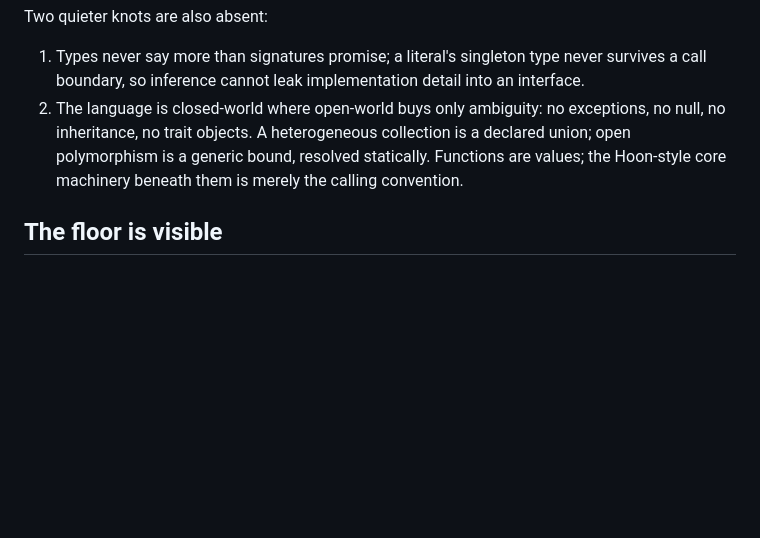
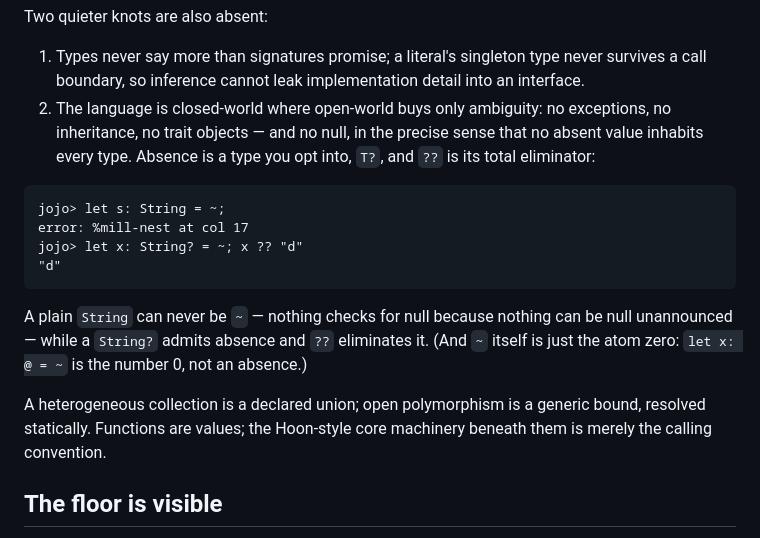
Before and after one commit to sigilante/jock.is, a Markdown page: philosophy.md, the part around the change. Rendered like a GitHub page; blank space fills up the shorter version.

Commit message:
philosophy.md: no-null made precise within the edited text (T? / ?? exhibit)

````diff
--- a/philosophy.md
+++ b/philosophy.md
@@ -150,8 +150,24 @@ Two quieter knots are also absent:
 singleton type never survives a call boundary, so inference cannot
 leak implementation detail into an interface.
 2. The language is closed-world where open-world buys only ambiguity:
-no exceptions, no null, no inheritance, no trait objects.  A
-heterogeneous collection is a declared union; open polymorphism is
+no exceptions, no inheritance, no trait objects — and no null, in
+the precise sense that no absent value inhabits every type.
+Absence is a type you opt into, `T?`, and `??` is its total
+eliminator:
+
+```
+jojo> let s: String = ~;
+error: %mill-nest at col 17
+jojo> let x: String? = ~; x ?? "d"
+"d"
+```
+
+  A plain `String` can never be `~` — nothing checks for null
+  because nothing can be null unannounced — while a `String?`
+  admits absence and `??` eliminates it.  (And `~` itself is just
+  the atom zero: `let x: @ = ~` is the number 0, not an absence.)
+
+A heterogeneous collection is a declared union; open polymorphism is
 a generic bound, resolved statically.  Functions are values; the
 Hoon-style core machinery beneath them is merely the calling convention.
 
````
